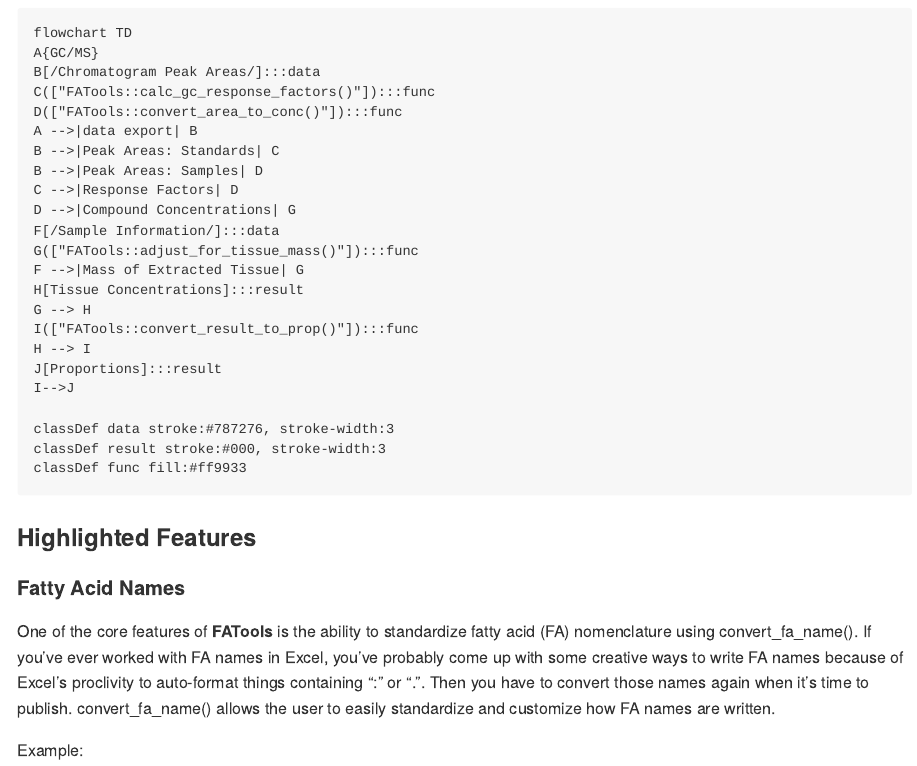
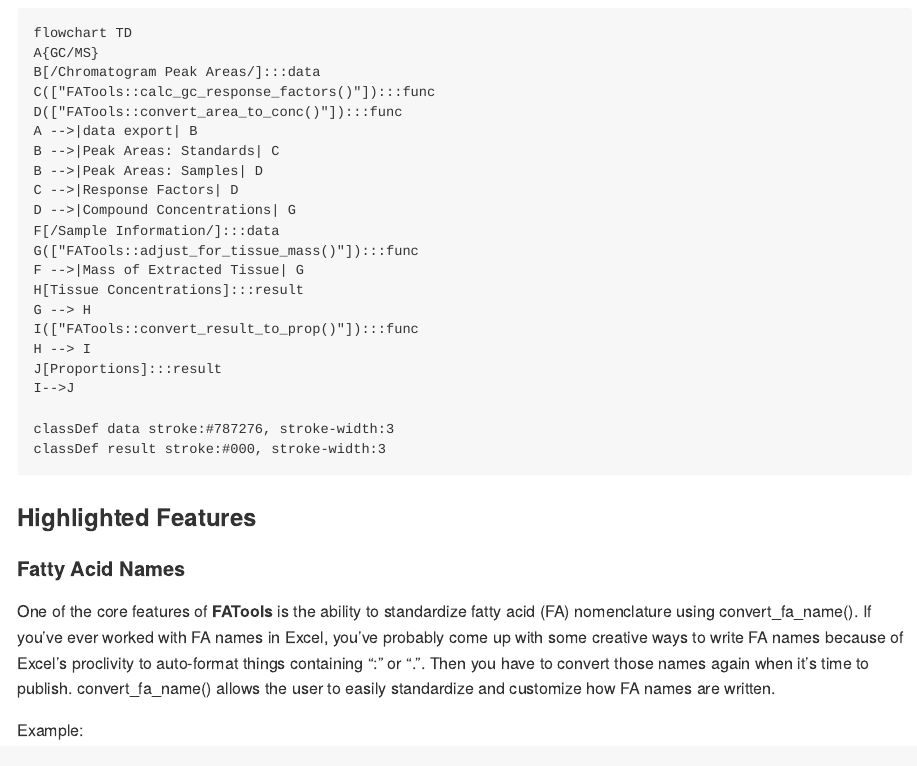
Before and after one commit to miketommus/FATools, an R Markdown document (README.Rmd): the page in a window 1100 px wide, from 1580 px down. The pictures show the output file README.md that the author committed with the source, drawn offline in the style of GitHub; badge pictures from the web are left out.

Commit message:
Change Mermaid fill

````diff
--- a/README.Rmd
+++ b/README.Rmd
@@ -94,7 +94,7 @@
 
 classDef data stroke:#787276, stroke-width:3
 classDef result stroke:#000, stroke-width:3
-classDef func fill:#ff9933
+
 ```
 
 ### Highlighted Features
````
Also changed, not shown: README.md.
